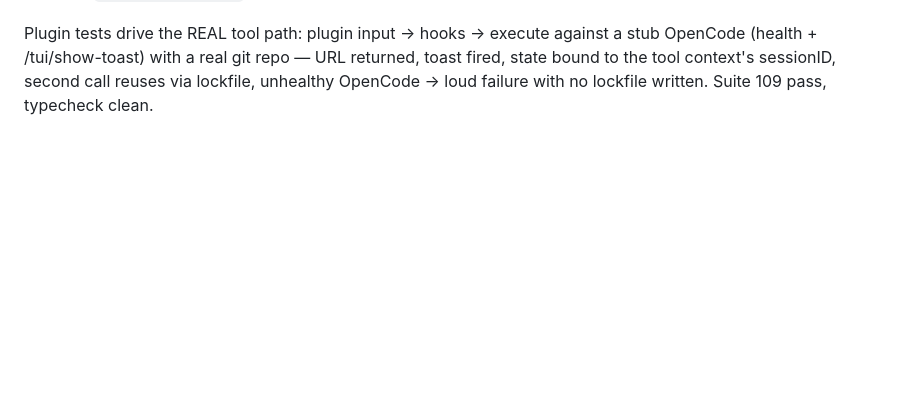
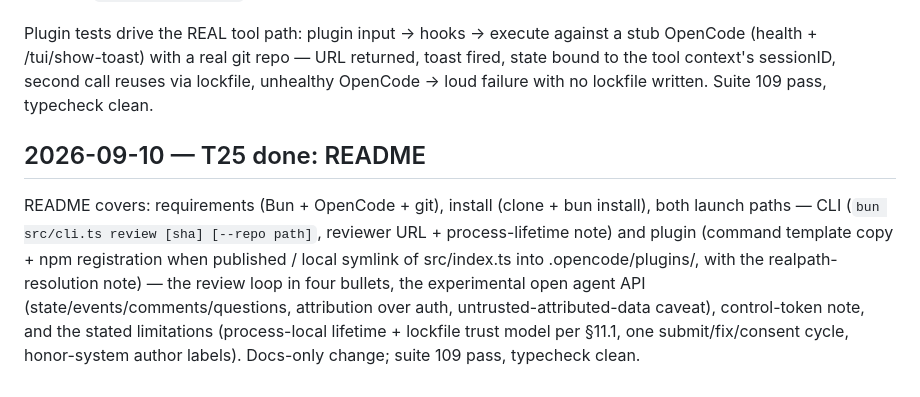
Before and after one commit to wangbr23/sideye, a Markdown page: docs/journal.md, the part around the change. Rendered like a GitHub page; blank space fills up the shorter version.

Commit message:
T25: README with install and usage for both launch paths

```diff
--- a/docs/journal.md
+++ b/docs/journal.md
@@ -177,3 +177,7 @@ Tests: provenance completeness, truncation, payload inclusion (lessons ≠ all c
 Shipped `command/sideye.md` — the `/sideye [commit]` markdown command template (commands are markdown files, not program code — HLD platform contract) instructing the agent to call the tool; users copy it into their project's `.opencode/command/` (README covers install, T25).
 
 Plugin tests drive the REAL tool path: plugin input → hooks → execute against a stub OpenCode (health + /tui/show-toast) with a real git repo — URL returned, toast fired, state bound to the tool context's sessionID, second call reuses via lockfile, unhealthy OpenCode → loud failure with no lockfile written. Suite 109 pass, typecheck clean.
+
+## 2026-09-10 — T25 done: README
+
+README covers: requirements (Bun + OpenCode + git), install (clone + bun install), both launch paths — CLI (`bun src/cli.ts review [sha] [--repo path]`, reviewer URL + process-lifetime note) and plugin (command template copy + npm registration when published / local symlink of src/index.ts into .opencode/plugins/, with the realpath-resolution note) — the review loop in four bullets, the experimental open agent API (state/events/comments/questions, attribution over auth, untrusted-attributed-data caveat), control-token note, and the stated limitations (process-local lifetime + lockfile trust model per §11.1, one submit/fix/consent cycle, honor-system author labels). Docs-only change; suite 109 pass, typecheck clean.
```
Also changed, not shown: README.md (added, +74 -0 lines), TODO.md (+1 -1 lines).
